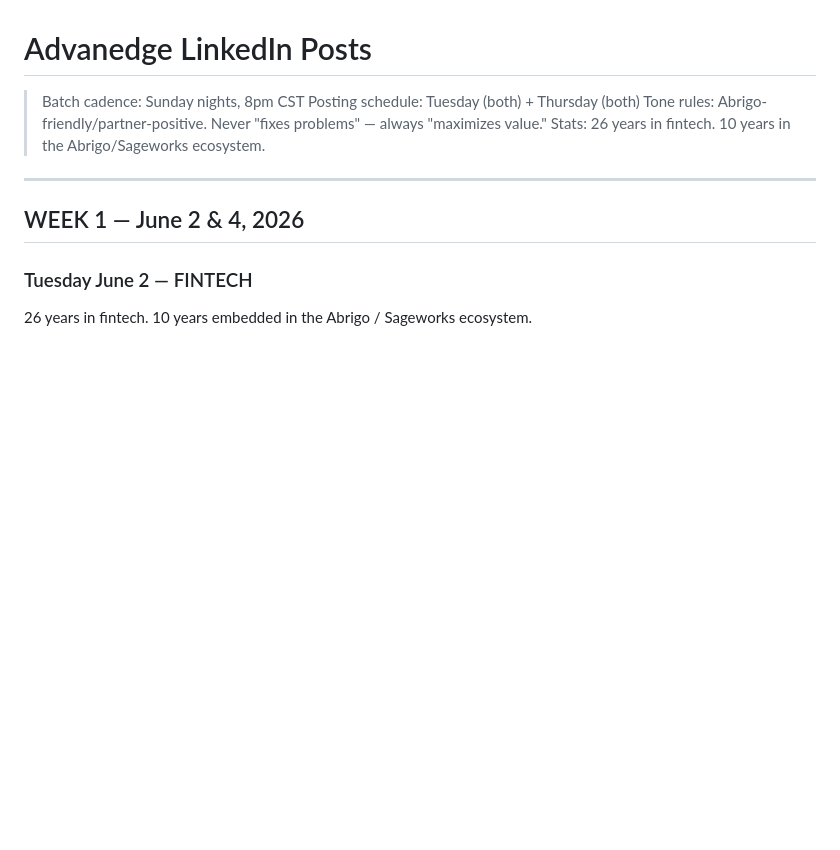
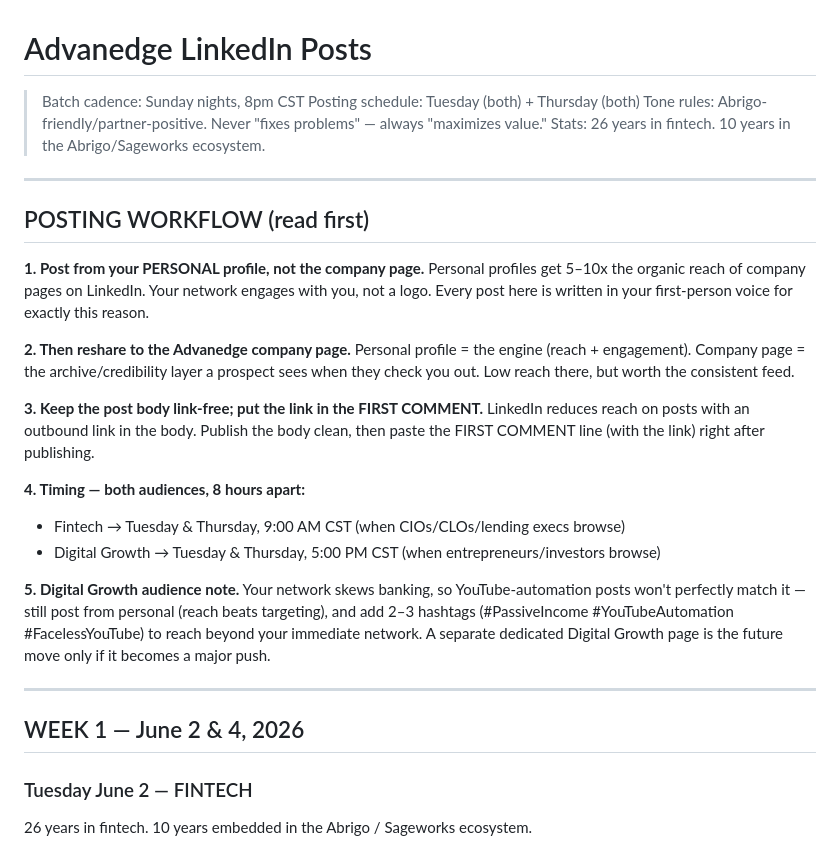
Before and after one commit to mtellezgms-create/advanedge-website, a Markdown page: LINKEDIN-POSTS.md, the part around the change. Drawn GitHub-style; blank space fills up the shorter version.

Commit message:
Add posting workflow note to top of LinkedIn posts file
Personal-first then reshare to company page, link-in-first-comment, timing, and Digital Growth audience guidance.

Co-Authored-By: Claude Opus 4.8 <noreply@anthropic.com>

```diff
--- a/LINKEDIN-POSTS.md
+++ b/LINKEDIN-POSTS.md
@@ -4,6 +4,26 @@
 > Posting schedule: Tuesday (both) + Thursday (both)
 > Tone rules: Abrigo-friendly/partner-positive. Never "fixes problems" — always "maximizes value."
 > Stats: 26 years in fintech. 10 years in the Abrigo/Sageworks ecosystem.
+
+---
+
+## POSTING WORKFLOW (read first)
+
+**1. Post from your PERSONAL profile, not the company page.**
+Personal profiles get 5–10x the organic reach of company pages on LinkedIn. Your network engages with you, not a logo. Every post here is written in your first-person voice for exactly this reason.
+
+**2. Then reshare to the Advanedge company page.**
+Personal profile = the engine (reach + engagement). Company page = the archive/credibility layer a prospect sees when they check you out. Low reach there, but worth the consistent feed.
+
+**3. Keep the post body link-free; put the link in the FIRST COMMENT.**
+LinkedIn reduces reach on posts with an outbound link in the body. Publish the body clean, then paste the FIRST COMMENT line (with the link) right after publishing.
+
+**4. Timing — both audiences, 8 hours apart:**
+- Fintech → Tuesday & Thursday, 9:00 AM CST (when CIOs/CLOs/lending execs browse)
+- Digital Growth → Tuesday & Thursday, 5:00 PM CST (when entrepreneurs/investors browse)
+
+**5. Digital Growth audience note.**
+Your network skews banking, so YouTube-automation posts won't perfectly match it — still post from personal (reach beats targeting), and add 2–3 hashtags (#PassiveIncome #YouTubeAutomation #FacelessYouTube) to reach beyond your immediate network. A separate dedicated Digital Growth page is the future move only if it becomes a major push.
 
 ---
 
```
